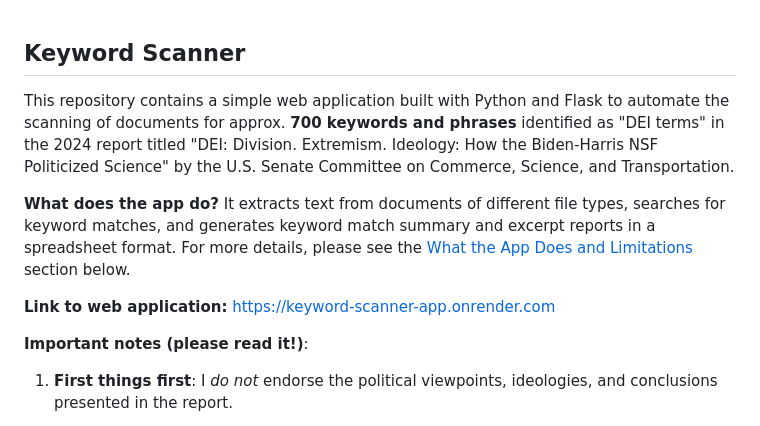
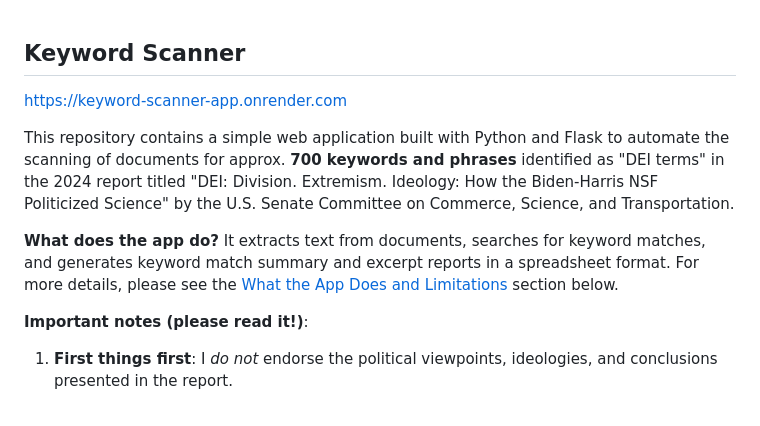
Before and after one commit to deelobo/keyword_scanner_app, a Markdown page: README.md, the part around one of its changes. Rendered like a GitHub page.

Commit message:
Refactor README.md for improved clarity and punctuation in app description and instructions

```diff
--- a/README.md
+++ b/README.md
@@ -1,12 +1,10 @@
 ## Keyword Scanner
+
+[https://keyword-scanner-app.onrender.com](https://keyword-scanner-app.onrender.com)
 
 This repository contains a simple web application built with Python and Flask to automate the scanning of documents for approx. **700 keywords and phrases** identified as "DEI terms" in the 2024 report titled "DEI: Division. Extremism. Ideology: How the Biden-Harris NSF Politicized Science" by the U.S. Senate Committee on Commerce, Science, and Transportation.
 
-**What does the app do?** It extracts text from documents of different file types, searches for keyword matches, and generates keyword match summary and excerpt reports in a spreadsheet format. For more details, please see the [What the App Does and Limitations](https://github.com/deelobo/keyword_scanner_app#what-the-app-does-and-limitations) section below.
-
-**Link to web application:**
-[https://keyword-scanner-app.onrender.com](https://keyword-scanner-app.onrender.com)
-
+**What does the app do?** It extracts text from documents, searches for keyword matches, and generates keyword match summary and excerpt reports in a spreadsheet format. For more details, please see the [What the App Does and Limitations](https://github.com/deelobo/keyword_scanner_app#what-the-app-does-and-limitations) section below.
 
 **Important notes (please read it!)**:
 
```
Also changed, not shown: other parts of README.md (+1 -1 lines).
